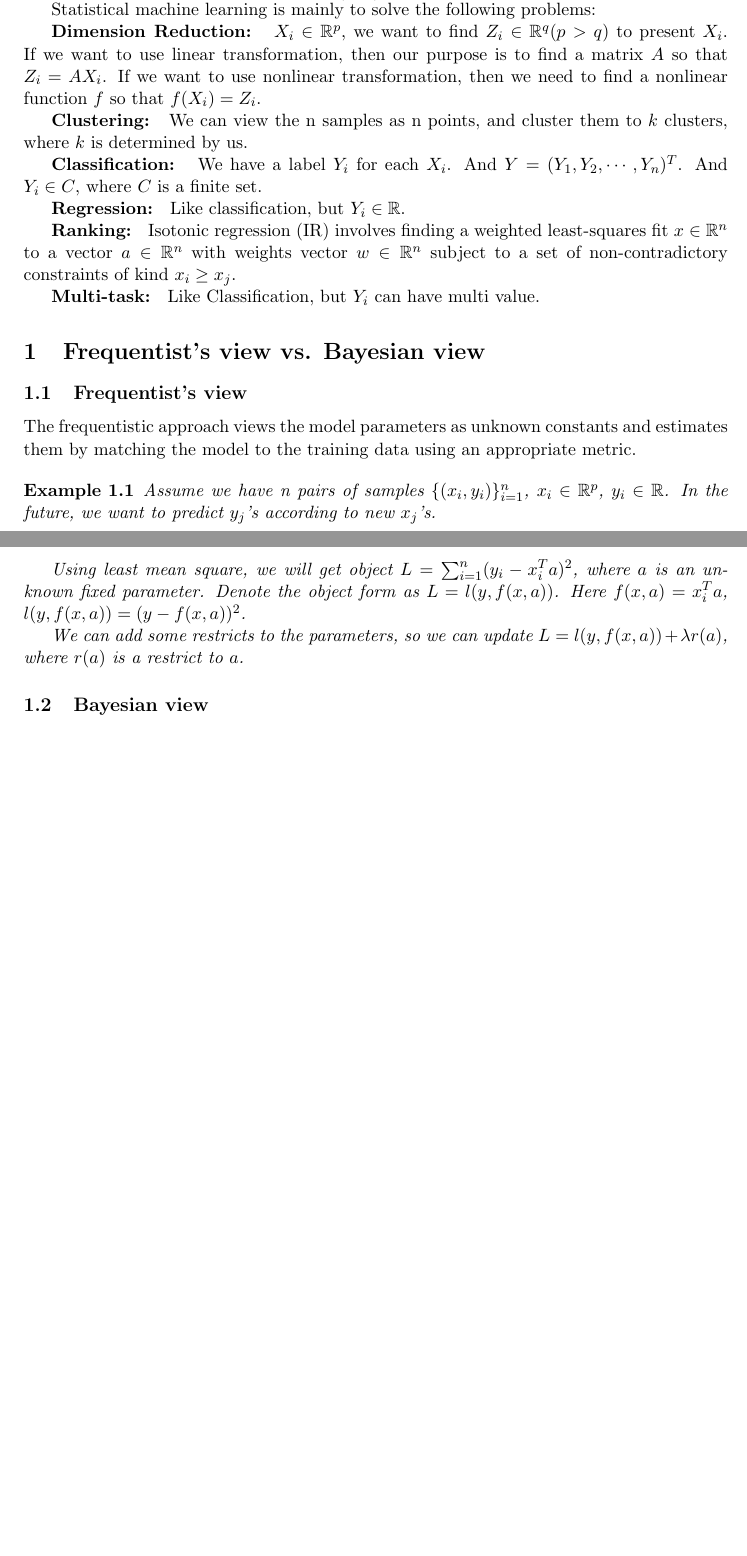
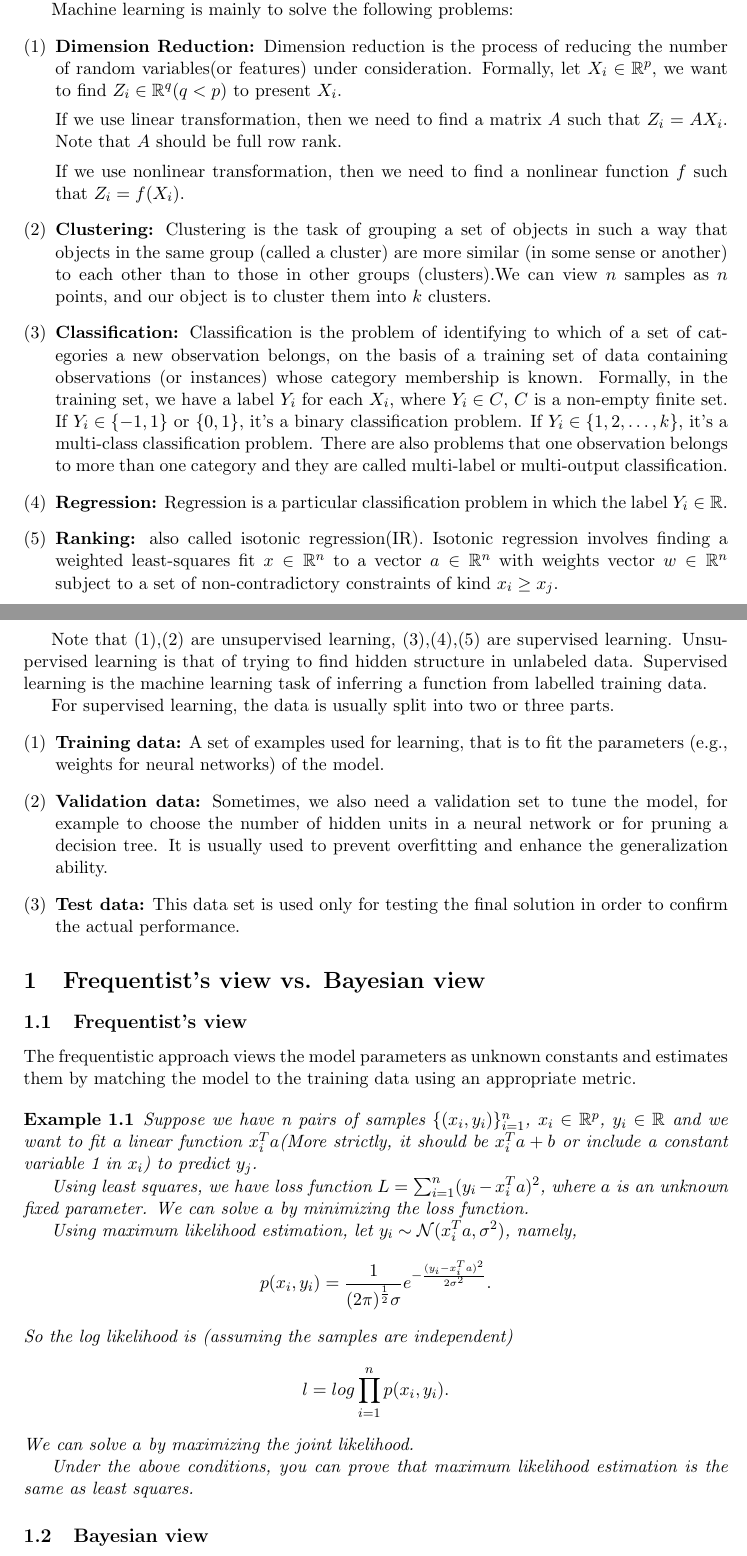
Before and after one commit to liber145/SML-lectures, a LaTeX document (lecture1/Introduction.tex): two parts of pages 1 and 2 of 2 before the commit and two parts of pages 1 and 2 of 3 after it, joined at a grey line, cut so that both start at the same text, the shorter picture padded with empty space. Compiled offline with LaTeX, dvips and Ghostscript.

Commit message:
second commit

```diff
--- a/lecture1/Introduction.tex
+++ b/lecture1/Introduction.tex
@@ -11,6 +11,7 @@
 \usepackage{latexsym}
 \usepackage{algpseudocode}
 \usepackage{algorithm}
+\usepackage{enumerate}
 %\usepackage{algorithmic}
 \usepackage{multirow}
 \usepackage{xcolor}
@@ -196,41 +193,49 @@ We can denote the $i$th sample as $X_i = \left(\begin{matrix}
-        X_{1p}
-        \end{matrix}\right)$.
+The $i$th sample can be denoted as $X_i = (X_{11}, X_{12}, \dots, X_{1p})^T$.
 
-Statistical machine learning is mainly to solve the following problems:
+Machine learning is mainly to solve the following problems:
+\begin{enumerate}[(1)]
+\item
+\textbf{Dimension Reduction:}
+Dimension reduction is the process of reducing the number of random variables(or features) under consideration. Formally, let $X_i \in \BR^p$, we want to find $Z_i \in \BR^q (q < p)$ to present $X_i$.
 
-\textbf{Dimension Reduction: }
-$X_i \in \BR^p$, we want to find $Z_i \in \BR^q (p > q)$ to present $X_i$.
-If we want to use linear transformation, then our purpose is to find a matrix $A$ so that $Z_i = AX_i$.
-If we want to use nonlinear transformation, then we need to find a nonlinear function $f$ so that $f(X_i) = Z_i$.
+If we use linear transformation, then we need to find a matrix $A$ such that $Z_i = AX_i$. Note that $A$ should be full row rank.
 
-\textbf{Clustering: }
-We can view the n samples as n points, and cluster them to $k$ clusters, where $k$ is determined by us.
+If we use nonlinear transformation, then we need to find a nonlinear function $f$ such that $Z_i = f(X_i)$.
+\item
+\textbf{Clustering:}
+Clustering is the task of grouping a set of objects in such a way that objects in the same group (called a cluster) are more similar (in some sense or another) to each other than to those in other groups (clusters).We can view $n$ samples as $n$ points, and our object is to cluster them into $k$ clusters.
+\item
+\textbf{Classification:}
+Classification is the problem of identifying to which of a set of categories a new observation belongs, on the basis of a training set of data containing observations (or instances) whose category membership is known. Formally, in the training set, we have a label $Y_i$ for each $X_i$, where $Y_i \in C$, $C$ is a non-empty finite set. If $Y_i \in \{-1, 1\}$ or $\{0, 1\}$, it's a binary classification problem. If $Y_i \in \{1, 2, \dots, k\}$, it's a multi-class classification problem. There are also problems that one observation belongs to more than one category and they are called multi-label or multi-output classification.
+\item
+\textbf{Regression:}
+Regression is a particular classification problem in which the label $Y_i \in \BR$.
+\item
+\textbf{Ranking:}
+also called isotonic regression(IR). Isotonic regression involves finding a weighted least-squares fit $x \in \BR^n $ to a vector $a \in \BR^n$ with weights vector $w \in \BR^n$ subject to a set of non-contradictory constraints of kind $x_i \geq x_j$.
+\end{enumerate}
 
-\textbf{Classification: }
-We have a label $Y_i$ for each $X_i$. And $Y = (Y_1, Y_2, \cdots, Y_n)^T$. And $Y_i \in C$, where $C$ is a finite set.
+Note that (1),(2) are unsupervised learning, (3),(4),(5) are supervised learning. Unsupervised learning is that of trying to find hidden structure in unlabeled data. Supervised learning is the machine learning task of inferring a function from labelled training data.
 
-\textbf{Regression: }
-Like classification, but $Y_i \in \BR$.
-
-\textbf{Ranking: }
-Isotonic regression (IR) involves finding a weighted least-squares fit $x \in \BR^n $ to a vector $a \in \BR^n$ with weights vector $w \in \BR^n$ subject to a set of non-contradictory constraints of kind $x_i \geq x_j$.
-
-\textbf{Multi-task: }
-Like Classification, but $Y_i$ can have multi value.
-
+For supervised learning, the data is usually split into two or three parts.
+\begin{enumerate}[(1)]
+\item \textbf{Training data:} A set of examples used for learning, that is to fit the parameters (e.g., weights for neural networks) of the model.
+\item \textbf{Validation data:}  Sometimes, we also need a validation set to tune the model, for example to choose the number of hidden units in a neural network or for pruning a decision tree. It is usually used to prevent overfitting and enhance the generalization ability.
+\item \textbf{Test data:} This data set is used only for testing the final solution in order to confirm the actual performance.
+\end{enumerate}
 
 \section{Frequentist's view vs. Bayesian view}
 \subsection{Frequentist's view}
 The frequentistic approach views the model parameters as unknown constants and estimates them by matching the model to the training data using an appropriate metric.
 
 \begin{example}
-Assume we have n pairs of samples $\{(x_i, y_i)\}_{i=1}^{n}$, $x_i \in \BR^p$, $y_i \in \BR$.
-In the future, we want to predict $y_j$'s according to new $x_j$'s.
+Suppose we have n pairs of samples $\{(x_i, y_i)\}_{i=1}^{n}$, $x_i \in \BR^p$, $y_i \in \BR$ and we want to fit a linear function $x_i^Ta$(More strictly, it should be $x_i^T a+b$ or include a constant variable 1 in $x_i$) to predict $y_j$.
 
-Using least mean square, we will get object $L = \sum_{i=1}^n (y_i - x_i^T a)^2$, where $a$ is an unknown fixed parameter.
-Denote the object form as $L = l(y, f(x, a))$. Here $f(x,a) = x_i^T a$, $l(y, f(x, a)) = (y - f(x,a))^2$.
+Using least squares, we have loss function $L = \sum_{i=1}^n (y_i - x_i^T a)^2$, where $a$ is an unknown fixed parameter. We can solve $a$ by minimizing the loss function.
 
-We can add some restricts to the parameters, so we can update $L = l(y, f(x,a)) + \lambda r(a)$, where $r(a)$ is a restrict to $a$.
+Using maximum likelihood estimation, let $y_i \sim \MN(x_i^T a, \sigma^2)$, namely, $$p(x_i,y_i)=\frac{1}{(2\pi)^{\frac{1}{2}}\sigma}e^{-\frac{(y_i-x_i^Ta)^2}{2\sigma^2}}.$$ So the log likelihood is (assuming the samples are independent) $$l=log \prod_{i=1}^{n}p(x_i,y_i).$$We can solve $a$ by maximizing the joint likelihood.
+
+Under the above conditions, you can prove that maximum likelihood estimation is the same as least squares.
 \end{example}
 
 \subsection{Bayesian view}
```
Also changed, not shown: lecture1/Introduction.tex (16 more changed lines).
